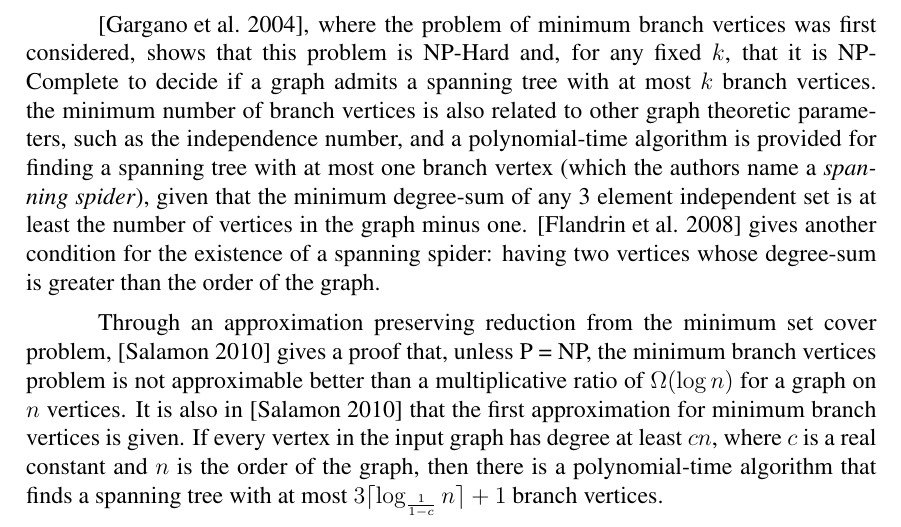
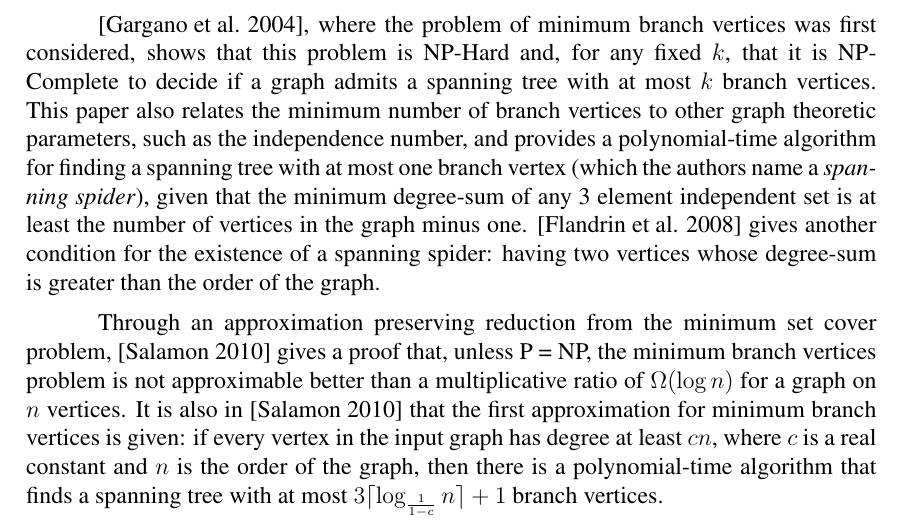
Before and after one commit to gdahia/ufba-mata53, a LaTeX paper (project/main.tex): part of page 1 of 4, cut so that both start at the same text. Compiled offline with pdfLaTeX; a LaTeX package or settings file that is missing is left out.

Commit message:
modifications prior to sending preliminary project

```diff
--- a/project/main.tex
+++ b/project/main.tex
@@ -42,12 +42,11 @@ The \emph{minimum branch vertices problem}, specifically, asks for the spanning
 If a graph is \emph{traceable}, \emph{i.e.} if it admits a Hamiltonian path, then there is at least one spanning tree of it with no branch vertices (vertices with degree at least 3); any of those trees is also a Hamiltonian path.
 
 \cite{gargano2004}, where the problem of minimum branch vertices was first considered, shows that this problem is NP-Hard and, for any fixed $k$, that it is NP-Complete to decide if a graph admits a spanning tree with at most $k$ branch vertices.
-the minimum number of branch vertices is also related to other graph theoretic parameters, such as the independence number, and a polynomial-time algorithm is provided for finding a spanning tree with at most one branch vertex (which the authors name a \emph{spanning spider}), given that the minimum degree-sum of any 3 element independent set is at least the number of vertices in the graph minus one.
+This paper also relates the minimum number of branch vertices to other graph theoretic parameters, such as the independence number, and provides a polynomial-time algorithm for finding a spanning tree with at most one branch vertex (which the authors name a \emph{spanning spider}), given that the minimum degree-sum of any 3 element independent set is at least the number of vertices in the graph minus one.
 \cite{flandrin2008} gives another condition for the existence of a spanning spider: having two vertices whose degree-sum is greater than the order of the graph.
 
 Through an approximation preserving reduction from the minimum set cover problem, \cite{salamon2010} gives a proof that, unless P = NP, the minimum branch vertices problem is not approximable better than a multiplicative ratio of $\Omega(\log n)$ for a graph on $n$ vertices.
-It is also in \cite{salamon2010} that the first approximation for minimum branch vertices is given.
-If every vertex in the input graph has degree at least $cn$, where $c$ is a real constant and $n$ is the order of the graph, then there is a polynomial-time algorithm that finds a spanning tree with at most $3\lceil \log_{\frac{1}{1 - c}}n\rceil + 1$ branch vertices.
+It is also in \cite{salamon2010} that the first approximation for minimum branch vertices is given: if every vertex in the input graph has degree at least $cn$, where $c$ is a real constant and $n$ is the order of the graph, then there is a polynomial-time algorithm that finds a spanning tree with at most $3\lceil \log_{\frac{1}{1 - c}}n\rceil + 1$ branch vertices.
 
 The complementary formulation for minimum branch vertices, the maximization of the number of vertices whose degree in the spanning tree is at most 2, is considered in \cite{chimani2015} -- the authors call it the \emph{maximum path-node} problem.
 Maximum path-node has better approximability than minimum branch vertices: since half of the vertices in any spanning tree are path nodes, any algorithm that produces a spanning tree provides a trivial 1/2-approximation.
```
